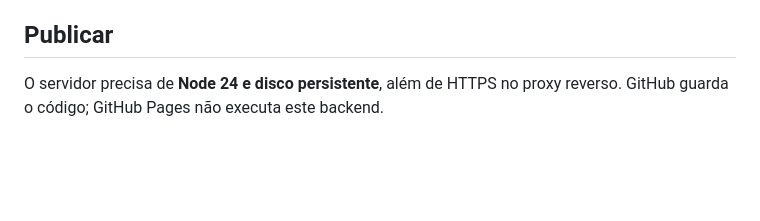
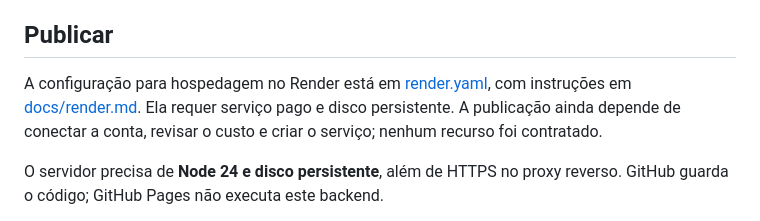
Before and after one commit to JorgeHenriqueAlvin/cuidati-salvador, a Markdown page: README.md, the part around the change. Drawn GitHub-style; blank space fills up the shorter version.

Commit message:
docs: registrar configuração Render e pendências de publicação

```diff
--- a/README.md
+++ b/README.md
@@ -71,6 +71,8 @@ Testes cobrem validação, páginas, restrição das APIs, CSRF, login, desafio
 
 ## Publicar
 
+A configuração para hospedagem no Render está em [render.yaml](render.yaml), com instruções em [docs/render.md](docs/render.md). Ela requer serviço pago e disco persistente. A publicação ainda depende de conectar a conta, revisar o custo e criar o serviço; nenhum recurso foi contratado.
+
 O servidor precisa de **Node 24 e disco persistente**, além de HTTPS no proxy reverso. GitHub guarda o código; GitHub Pages não executa este backend.
 
 1. Envie este projeto para um repositório público chamado `cuidati-salvador`.
```
